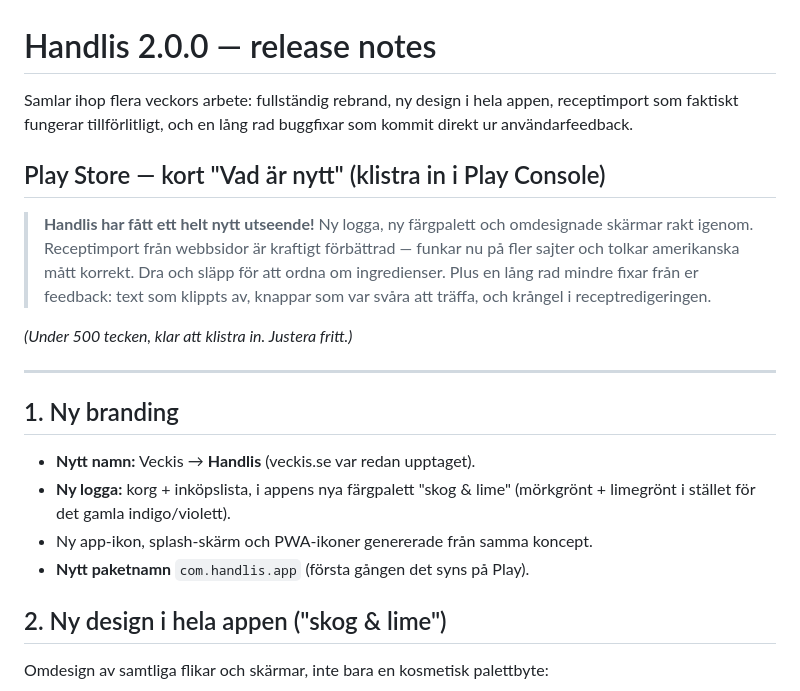
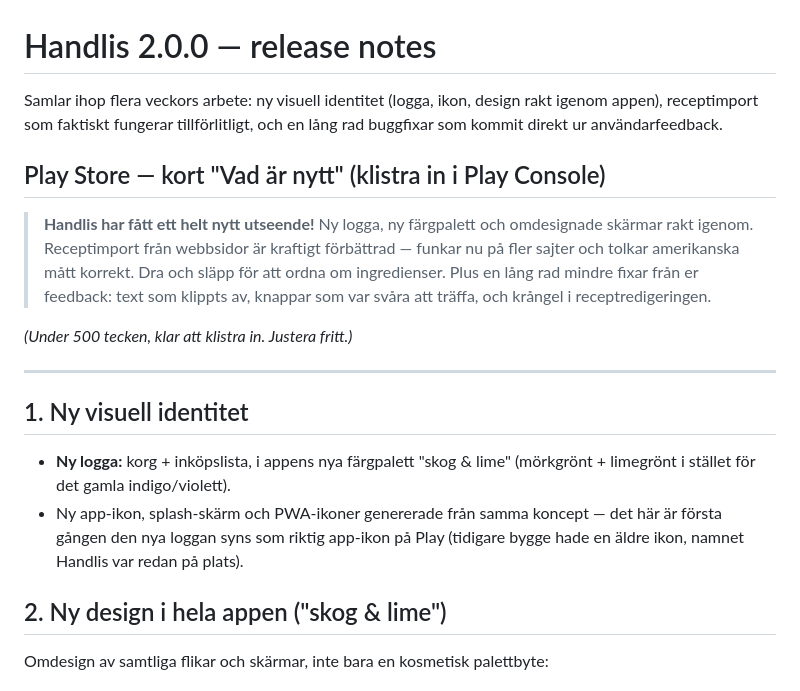
Before and after one commit to joamel/veckis, a Markdown page: RELEASE_NOTES.md, the part around the change. Drawn GitHub-style.

Commit message:
Release notes: rätta felaktig namn-historik
Veckis var bara ett gammalt arbetsnamn, aldrig publikt på Play — appen har
redan hetat Handlis sedan tidigare bygge. Ingen rename i den här releasen,
bara ny logga/ikon/design.

Co-Authored-By: Claude Sonnet 5 <noreply@anthropic.com>

```diff
--- a/RELEASE_NOTES.md
+++ b/RELEASE_NOTES.md
@@ -1,8 +1,8 @@
 # Handlis 2.0.0 — release notes
 
-Samlar ihop flera veckors arbete: fullständig rebrand, ny design i hela
-appen, receptimport som faktiskt fungerar tillförlitligt, och en lång rad
-buggfixar som kommit direkt ur användarfeedback.
+Samlar ihop flera veckors arbete: ny visuell identitet (logga, ikon, design
+rakt igenom appen), receptimport som faktiskt fungerar tillförlitligt, och
+en lång rad buggfixar som kommit direkt ur användarfeedback.
 
 ## Play Store — kort "Vad är nytt" (klistra in i Play Console)
 
@@ -17,13 +17,13 @@ buggfixar som kommit direkt ur användarfeedback.
 
 ---
 
-## 1. Ny branding
+## 1. Ny visuell identitet
 
-- **Nytt namn:** Veckis → **Handlis** (veckis.se var redan upptaget).
 - **Ny logga:** korg + inköpslista, i appens nya färgpalett "skog & lime"
   (mörkgrönt + limegrönt i stället för det gamla indigo/violett).
-- Ny app-ikon, splash-skärm och PWA-ikoner genererade från samma koncept.
-- **Nytt paketnamn** `com.handlis.app` (första gången det syns på Play).
+- Ny app-ikon, splash-skärm och PWA-ikoner genererade från samma koncept —
+  det här är första gången den nya loggan syns som riktig app-ikon på Play
+  (tidigare bygge hade en äldre ikon, namnet Handlis var redan på plats).
 
 ## 2. Ny design i hela appen ("skog & lime")
 
```
